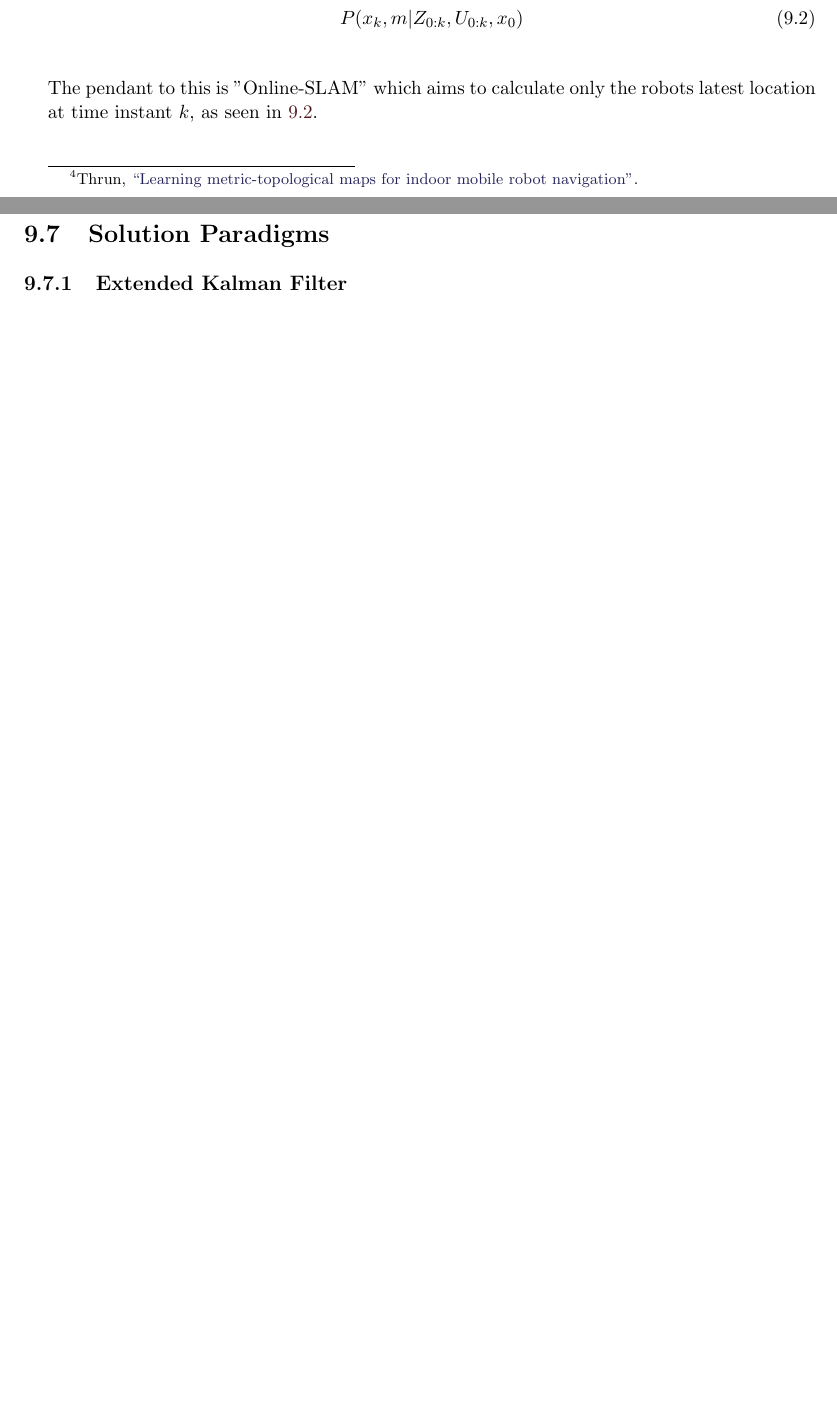
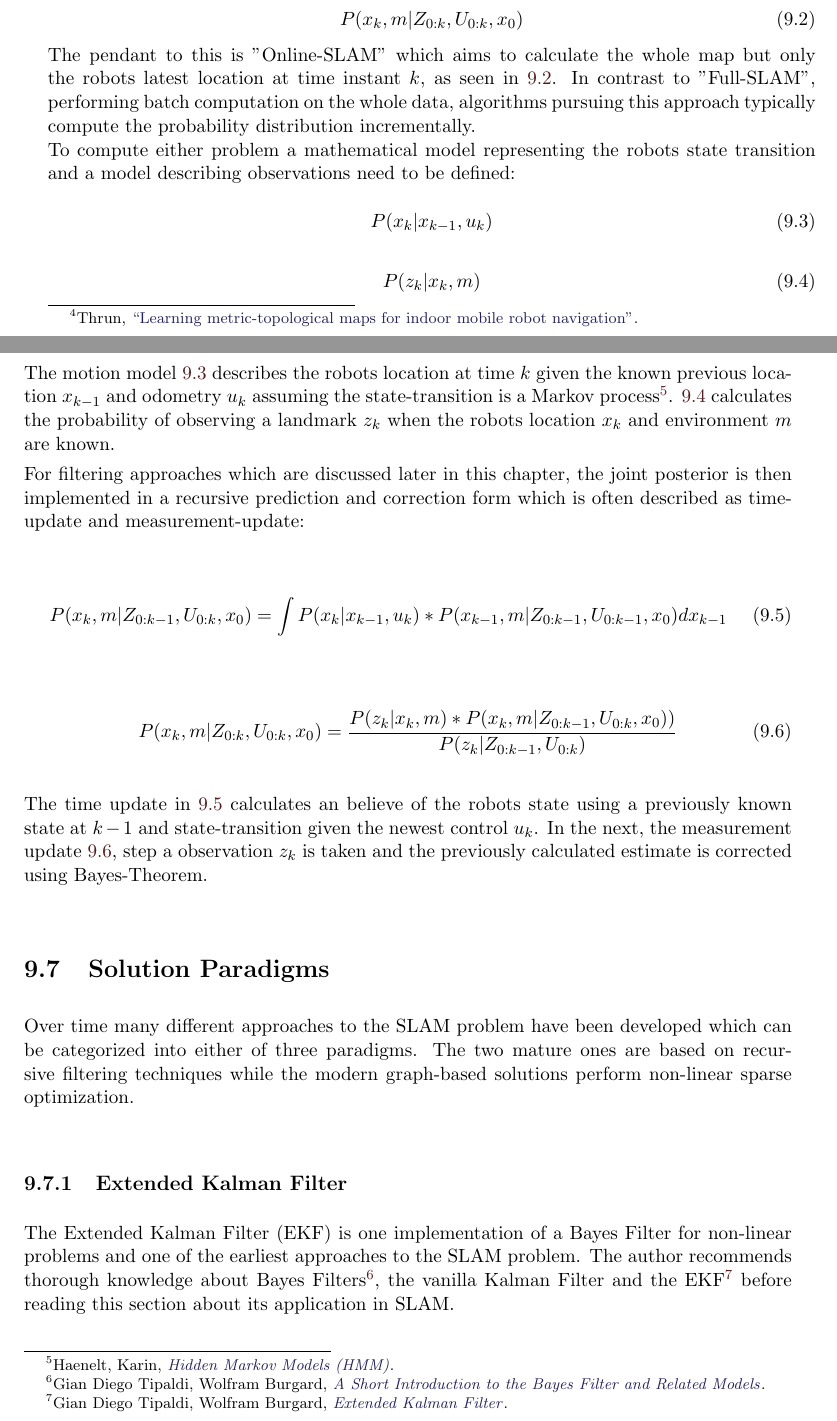
Before and after one commit to LeskovarLukas/Autumn-Doc, a LaTeX thesis (main.tex, which reads sections/slam.tex): two parts of pages 24 and 25 of 35 before the commit and two parts of pages 24 and 25 of 36 after it, joined at a grey line, cut so that both start at the same text, the shorter picture padded with empty space. Compiled offline with pdfLaTeX.

Commit message:
started section about EKF

```diff
--- a/sections/slam.tex
+++ b/sections/slam.tex
@@ -69,11 +69,43 @@ In \ref{fullSLAM}, which is often referred to as "Full-SLAM", the joint posterio
 	P(x_{k}, m | Z_{0:k}, U_{0:k}, x_{0})
 \end{equation}
 
-The pendant to this is "Online-SLAM" which aims to calculate only the robots latest location at time instant $ k $, as seen in \ref{onlineSLAM}.
+The pendant to this is "Online-SLAM" which aims to calculate the whole map but only the robots latest location at time instant $ k $, as seen in \ref{onlineSLAM}. In contrast to "Full-SLAM", performing batch computation on the whole data, algorithms pursuing this approach typically compute the probability distribution incrementally.
+
+To compute either problem a mathematical model representing the robots state transition and a model describing observations need to be defined:
+
+\begin{equation}\label{motionModel}
+	P(x_{k} | x_{k-1}, u_{k})
+\end{equation}
+
+\begin{equation}\label{observationModel}
+	P(z_{k} | x_{k}, m)
+\end{equation}
+
+The motion model \ref{motionModel} describes the robots location at time $ k $ given the known previous location $ x_{k-1} $ and odometry $ u_{k} $ assuming the state-transition is a Markov process \footcite{haeneltMarvoModel2006}.
+\ref{observationModel} calculates the probability of observing a landmark $ z_{k} $ when the robots location $ x_{k} $ and environment $ m $ are known.
+
+%The joint posterior is then implemented in a recursive prediction and correction form which is often described as time-update and measurement-update:
+
+For filtering approaches which are discussed later in this chapter, the joint posterior is then implemented in a recursive prediction and correction form which is often described as time-update and measurement-update:
+
+\begin{equation}\label{timeUpdate}
+	P(x_{k}, m | Z_{0:k-1}, U_{0:k}, x_{0}) = \int P(x_{k} | x_{k-1}, u_{k}) * P(x_{k-1}, m | Z_{0:k-1}, U_{0:k-1}, x_{0}) dx_{k-1}
+\end{equation}
+
+
+\begin{equation}\label{measurementUpdate}
+	P(x_{k}, m | Z_{0:k}, U_{0:k}, x_{0}) = \frac{P(z_{k} | x_{k}, m) * P(x_{k}, m | Z_{0:k-1}, U_{0:k}, x_{0}))}{P(z_{k} | Z_{0:k-1}, U_{0:k})}
+\end{equation}
+
+The time update in \ref{timeUpdate} calculates an believe of the robots state using a previously known state at $ k - 1 $ and state-transition given the newest control $ u_{k} $.
+In the next, the measurement update \ref{measurementUpdate}, step a observation $z_{k} $ is taken and the previously calculated estimate is corrected using Bayes-Theorem.
 
 \section{Solution Paradigms}
+Over time many different approaches to the SLAM problem have been developed which can be categorized into either of three paradigms. The two mature ones are based on recursive filtering techniques while the modern graph-based solutions perform non-linear sparse optimization.
 
 \subsection{Extended Kalman Filter}
+The Extended Kalman Filter (EKF) is one implementation of a Bayes Filter for non-linear problems and one of the earliest approaches to the SLAM problem. The author recommends thorough knowledge about Bayes Filters\footcite{tipaldiBayes2020}, the vanilla Kalman Filter and the EKF\footcite{tipaldiEKF2020} before reading this section about its application in SLAM.
+
 
 \subsection{Particle Filter}
 
```
Also changed, not shown: main.bib (+27 -0 lines), sections/slam.tex (4 more changed lines).
